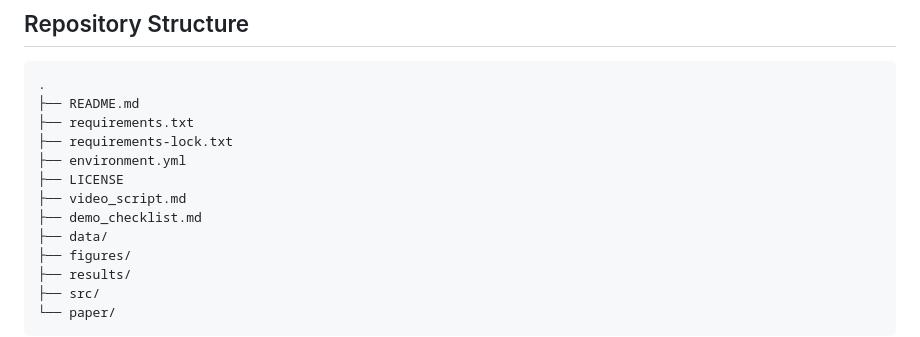
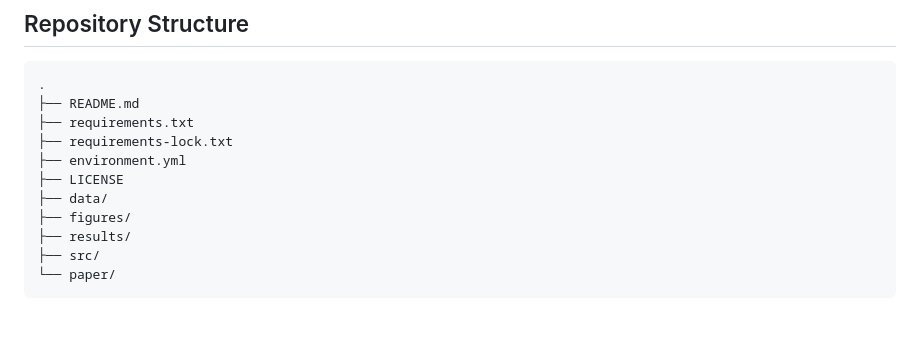
Before and after one commit to mehulkhajuria/stock-volatility-forecasting-final, a Markdown page: README.md, the part around the change. Drawn GitHub-style; blank space fills up the shorter version.

Commit message:
Remove stale video planning files

```diff
--- a/README.md
+++ b/README.md
@@ -103,8 +103,6 @@ This downloads/caches raw data in `data/raw/`, writes processed features in `dat
 ├── requirements-lock.txt
 ├── environment.yml
 ├── LICENSE
-├── video_script.md
-├── demo_checklist.md
 ├── data/
 ├── figures/
 ├── results/
```
Also changed, not shown: demo_checklist.md (deleted, +0 -31 lines), video_script.md (deleted, +0 -93 lines).
